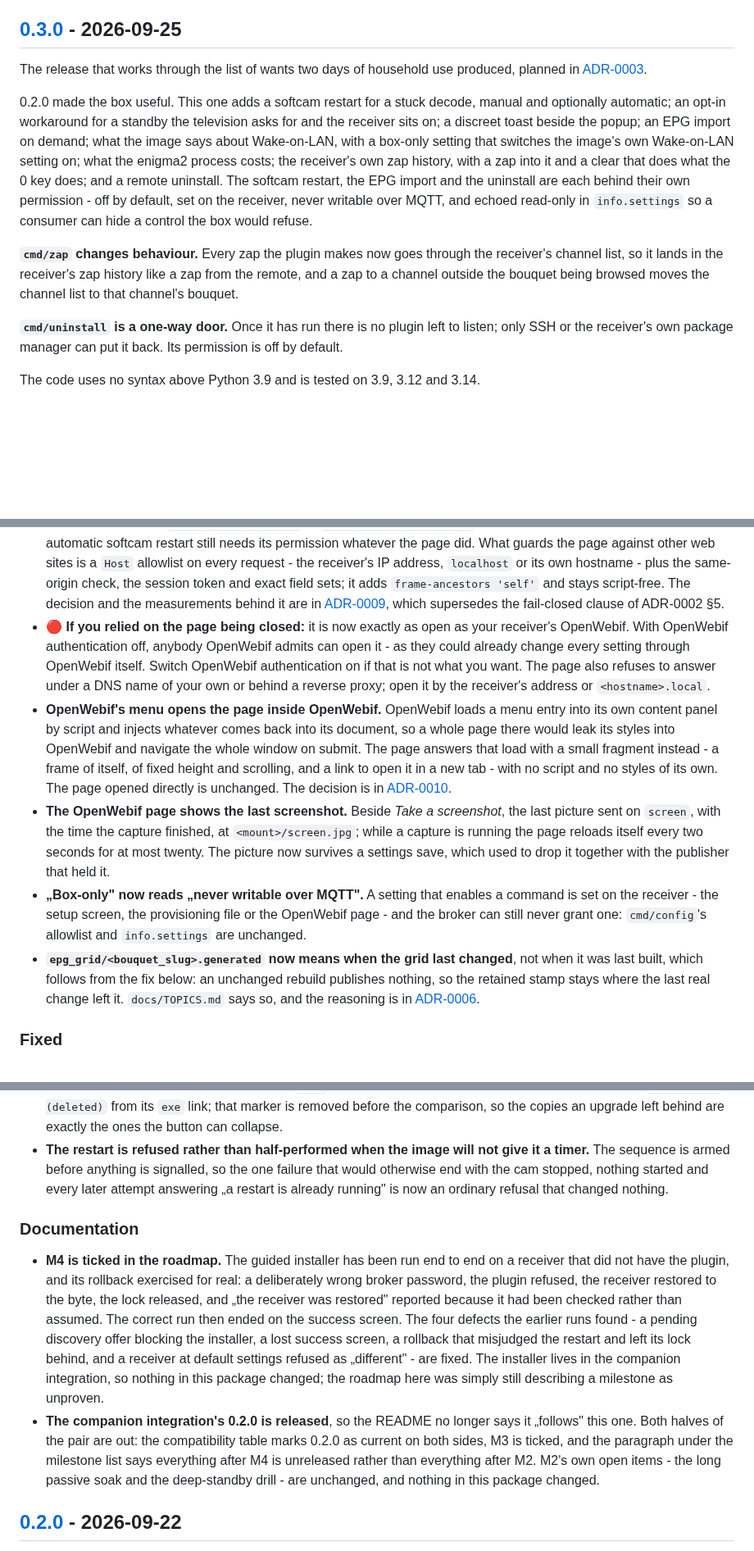
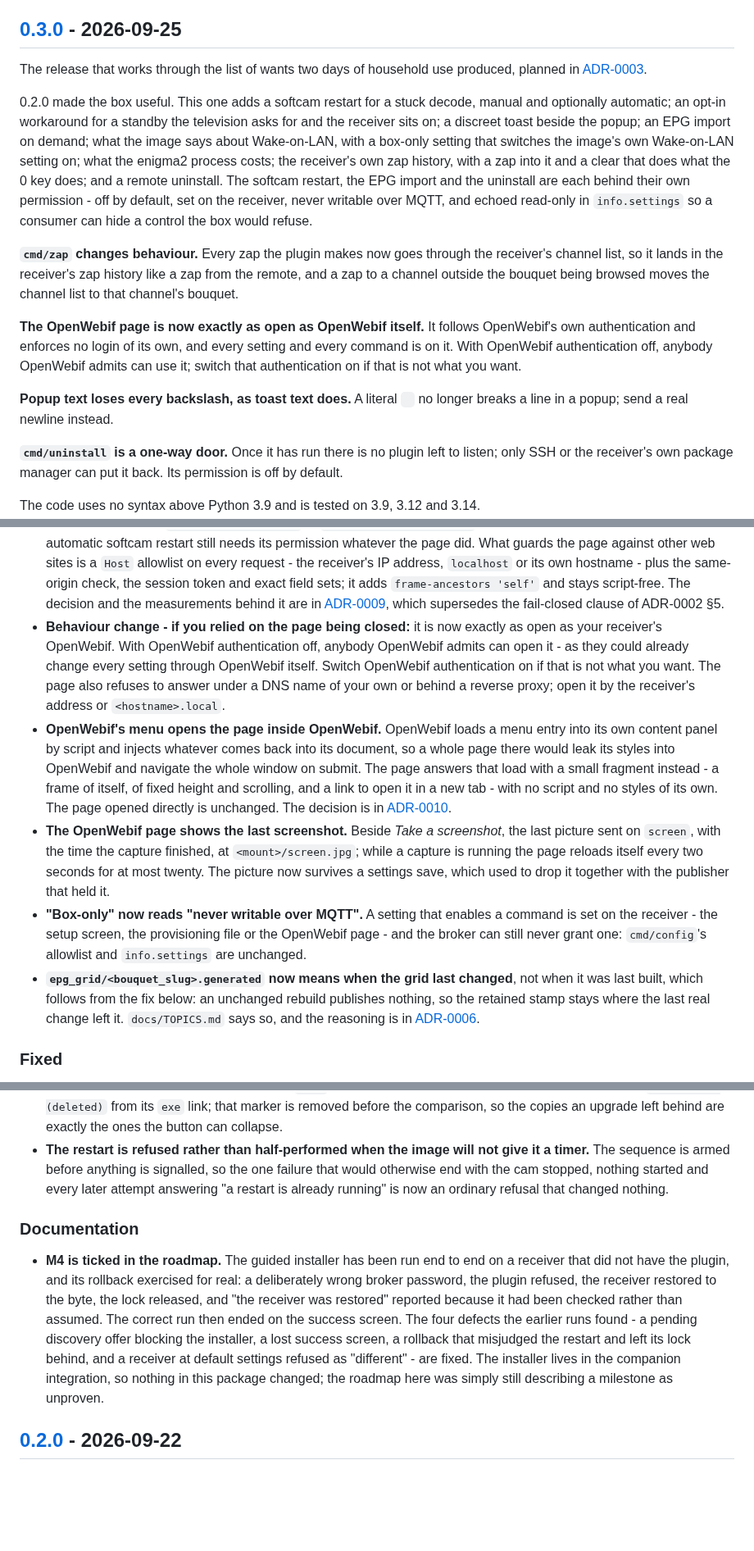
Before and after one commit to deltasystems-pl/enigma2-mqtt-bridge, a Markdown page: CHANGELOG.md, 3 parts joined by grey strips. Shown at 82% size. Rendered like a GitHub page; blank space fills up the shorter version.

```diff
--- a/CHANGELOG.md
+++ b/CHANGELOG.md
@@ -29,6 +29,15 @@ box would refuse.
 **`cmd/zap` changes behaviour.** Every zap the plugin makes now goes through the receiver's
 channel list, so it lands in the receiver's zap history like a zap from the remote, and a zap to a
 channel outside the bouquet being browsed moves the channel list to that channel's bouquet.
+
+**The OpenWebif page is now exactly as open as OpenWebif itself.** It follows OpenWebif's own
+authentication and enforces no login of its own, and every setting and every command is on it.
+With OpenWebif authentication off, anybody OpenWebif admits can use it; switch that
+authentication on if that is not what you want.
+
+**Popup text loses every backslash, as toast text does.** A literal `
+` no longer breaks a line
+in a popup; send a real newline instead.
 
 **`cmd/uninstall` is a one-way door.** Once it has run there is no plugin left to listen; only SSH
 or the receiver's own package manager can put it back. Its permission is off by default.
@@ -239,5 +248,5 @@ The code uses no syntax above Python 3.9 and is tested on 3.9, 3.12 and 3.14.
   fail-closed clause of ADR-0002 §5.
-- 🔴 **If you relied on the page being closed:** it is now exactly as open as your receiver's
+- **Behaviour change - if you relied on the page being closed:** it is now exactly as open as your receiver's
   OpenWebif. With OpenWebif authentication off, anybody OpenWebif admits can open it - as they could
   already change every setting through OpenWebif itself. Switch OpenWebif authentication on if that
   is not what you want. The page also refuses to answer under a DNS name of your own or behind a
@@ -252,7 +261,7 @@ The code uses no syntax above Python 3.9 and is tested on 3.9, 3.12 and 3.14.
   sent on `screen`, with the time the capture finished, at `<mount>/screen.jpg`; while a capture is
   running the page reloads itself every two seconds for at most twenty. The picture now survives a
   settings save, which used to drop it together with the publisher that held it.
-- **„Box-only" now reads „never writable over MQTT".** A setting that enables a command is set on
+- **"Box-only" now reads "never writable over MQTT".** A setting that enables a command is set on
   the receiver - the setup screen, the provisioning file or the OpenWebif page - and the broker can
   still never grant one: `cmd/config`'s allowlist and `info.settings` are unchanged.
 - **`epg_grid/<bouquet_slug>.generated` now means when the grid last changed**, not when it was
@@ -359,25 +368,20 @@ The code uses no syntax above Python 3.9 and is tested on 3.9, 3.12 and 3.14.
   comparison, so the copies an upgrade left behind are exactly the ones the button can collapse.
 - **The restart is refused rather than half-performed when the image will not give it a timer.**
   The sequence is armed before anything is signalled, so the one failure that would otherwise end
-  with the cam stopped, nothing started and every later attempt answering „a restart is already
+  with the cam stopped, nothing started and every later attempt answering "a restart is already
   running" is now an ordinary refusal that changed nothing.
 
 ### Documentation
 
 - **M4 is ticked in the roadmap.** The guided installer has been run end to end on a receiver that
   did not have the plugin, and its rollback exercised for real: a deliberately wrong broker
-  password, the plugin refused, the receiver restored to the byte, the lock released, and „the
+  password, the plugin refused, the receiver restored to the byte, the lock released, and "the
   receiver was restored" reported because it had been checked rather than assumed. The correct run
   then ended on the success screen. The four defects the earlier runs found - a pending discovery
   offer blocking the installer, a lost success screen, a rollback that misjudged the restart and
-  left its lock behind, and a receiver at default settings refused as „different" - are fixed. The
+  left its lock behind, and a receiver at default settings refused as "different" - are fixed. The
   installer lives in the companion integration, so nothing in this package changed; the roadmap
   here was simply still describing a milestone as unproven.
-- **The companion integration's 0.2.0 is released**, so the README no longer says it „follows"
-  this one. Both halves of the pair are out: the compatibility table marks 0.2.0 as current on
-  both sides, M3 is ticked, and the paragraph under the milestone list says everything after M4 is
-  unreleased rather than everything after M2. M2's own open items - the long passive soak and the
-  deep-standby drill - are unchanged, and nothing in this package changed.
 
 ## [0.2.0] - 2026-09-22
 
```
Also changed, not shown: other parts of CHANGELOG.md (+26 -26 lines), README.md (+12 -1 lines).
